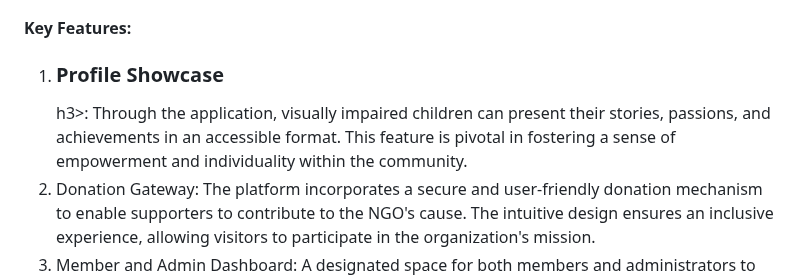
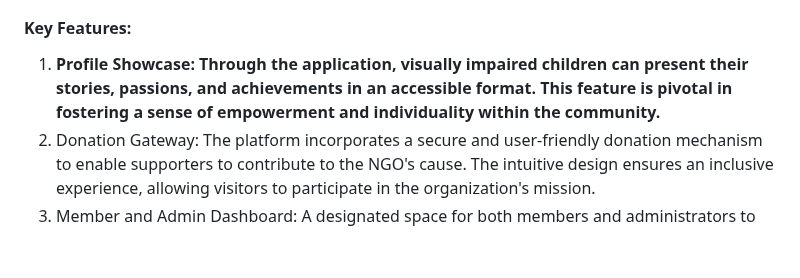
Before and after one commit to Natnae-l/childFund, a Markdown page: README.md, the part around the change. Drawn GitHub-style; blank space fills up the shorter version.

```diff
--- a/README.md
+++ b/README.md
@@ -2,7 +2,7 @@
 <p>Visionary Education Hub" is a full-stack application built to support a non-governmental organization (NGO) dedicated to facilitating educational access and holistic development for visually impaired children. The platform is designed to showcase the unique stories and aspirations of these individuals while providing a secure donation gateway to support the NGO's cause. This initiative aims to foster inclusivity, encourage empowerment, and facilitate interactions within the community.</p>
 <h4>Key Features:</h4>
 <ol>
-    <li> <b><h3>Profile Showcase</b>h3>: Through the application, visually impaired children can present their stories, passions, and achievements in an accessible format. This feature is pivotal in fostering a sense of empowerment and individuality within the community.</li>
+    <li> <b>Profile Showcase</h3>: Through the application, visually impaired children can present their stories, passions, and achievements in an accessible format. This feature is pivotal in fostering a sense of empowerment and individuality within the community.</li>
     <li><b></b>Donation Gateway: The platform incorporates a secure and user-friendly donation mechanism to enable supporters to contribute to the NGO's cause. The intuitive design ensures an inclusive experience, allowing visitors to participate in the organization's mission.</li>
     <li><b></b>Member and Admin Dashboard: A designated space for both members and administrators to engage with one another, share experiences, and collaboratively work on initiatives. This section enables smooth communication and encourages active engagement within the community.</li>
     <li><b></b>Profile Management: Utilizing technologies such as Node.js, Express.js, MongoDB, Passport.js, Helmet.js, and rate limiter, the application delivers a robust profile editing feature for members and administrators. This ensures privacy and security while maintaining the integrity of user data.</li>
```
